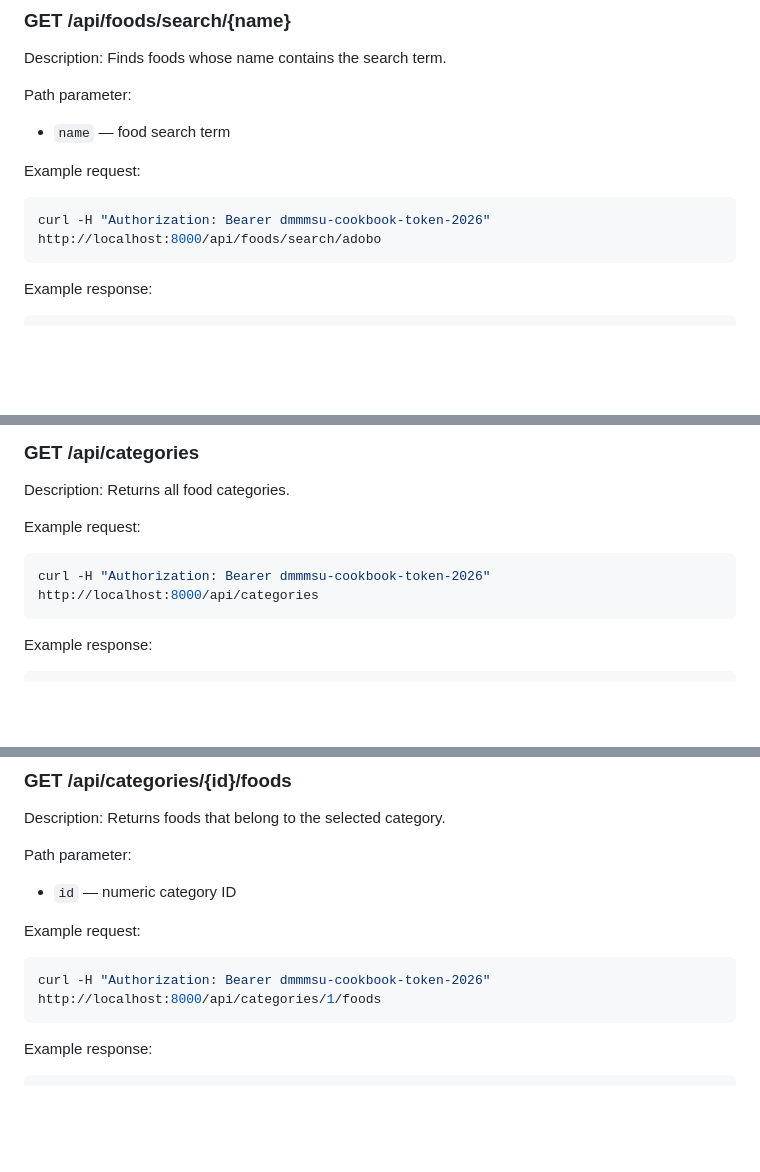
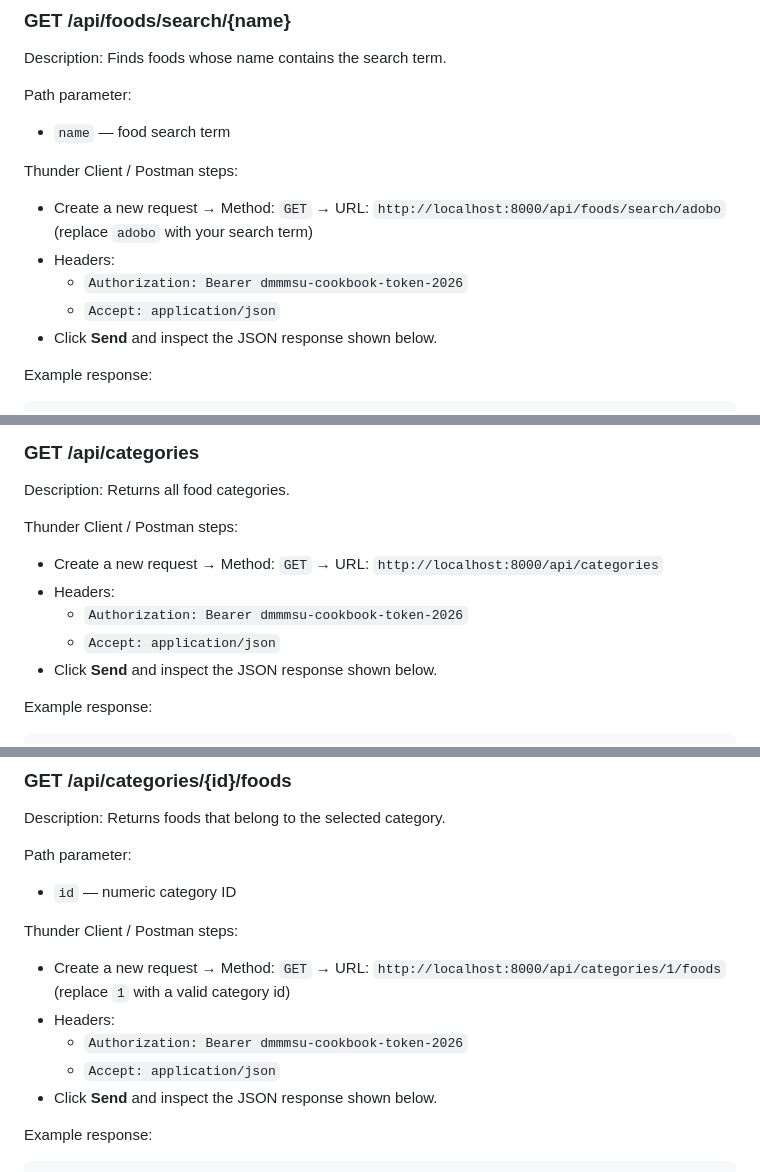
Before and after one commit to Yelsxii/filipino-cookbook-api-gomez, a Markdown page: README.md, 3 parts joined by grey strips. GitHub-like rendering; blank space fills up the shorter version.

````diff
--- a/README.md
+++ b/README.md
@@ -312,10 +316,12 @@ Description: Finds foods whose name contains the search term.
 Path parameter:
 - `name` — food search term
 
-Example request:
-```bash
-curl -H "Authorization: Bearer dmmmsu-cookbook-token-2026" http://localhost:8000/api/foods/search/adobo
-```
+Thunder Client / Postman steps:
+- Create a new request → Method: `GET` → URL: `http://localhost:8000/api/foods/search/adobo` (replace `adobo` with your search term)
+- Headers:
+  - `Authorization: Bearer dmmmsu-cookbook-token-2026`
+  - `Accept: application/json`
+- Click **Send** and inspect the JSON response shown below.
 
 Example response:
 ```json
@@ -336,10 +342,12 @@ Example response:
 ### GET /api/categories
 Description: Returns all food categories.
 
-Example request:
-```bash
-curl -H "Authorization: Bearer dmmmsu-cookbook-token-2026" http://localhost:8000/api/categories
-```
+Thunder Client / Postman steps:
+- Create a new request → Method: `GET` → URL: `http://localhost:8000/api/categories`
+- Headers:
+  - `Authorization: Bearer dmmmsu-cookbook-token-2026`
+  - `Accept: application/json`
+- Click **Send** and inspect the JSON response shown below.
 
 Example response:
 ```json
@@ -357,10 +365,12 @@ Description: Returns foods that belong to the selected category.
 Path parameter:
 - `id` — numeric category ID
 
-Example request:
-```bash
-curl -H "Authorization: Bearer dmmmsu-cookbook-token-2026" http://localhost:8000/api/categories/1/foods
-```
+Thunder Client / Postman steps:
+- Create a new request → Method: `GET` → URL: `http://localhost:8000/api/categories/1/foods` (replace `1` with a valid category id)
+- Headers:
+  - `Authorization: Bearer dmmmsu-cookbook-token-2026`
+  - `Accept: application/json`
+- Click **Send** and inspect the JSON response shown below.
 
 Example response:
 ```json
````
Also changed, not shown: other parts of README.md (+34 -24 lines).
